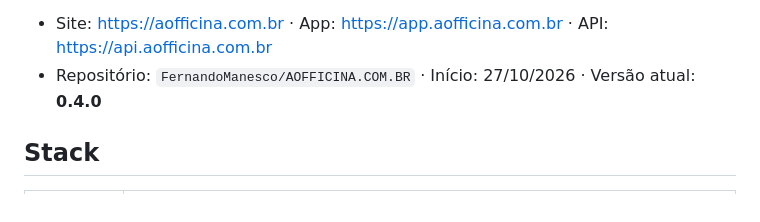
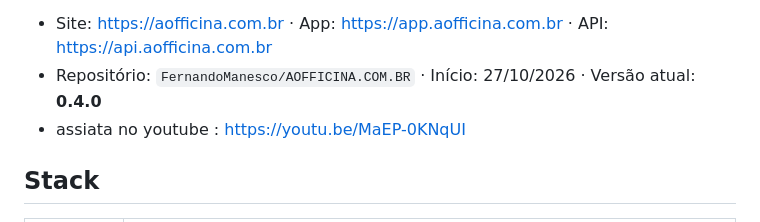
Before and after one commit to FernandoManesco/AOFFICINA.COM.BR, a Markdown page: README.md, the part around the change. Rendered like a GitHub page.

Commit message:
Add YouTube link to README
Added YouTube link to README.

```diff
--- a/README.md
+++ b/README.md
@@ -6,6 +6,7 @@ oficina** (venda, não aluguel), hospedado inicialmente em servidor da IA Proces
 
 - Site: https://aofficina.com.br · App: https://app.aofficina.com.br · API: https://api.aofficina.com.br
 - Repositório: `FernandoManesco/AOFFICINA.COM.BR` · Início: 27/10/2026 · Versão atual: **0.4.0**
+- assiata no youtube : https://youtu.be/MaEP-0KNqUI
 
 ## Stack
 
```
